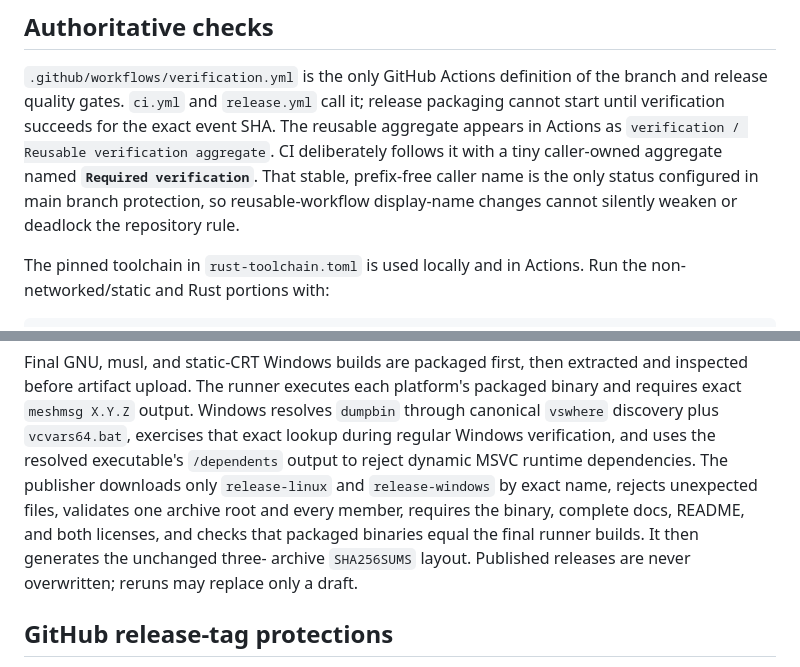
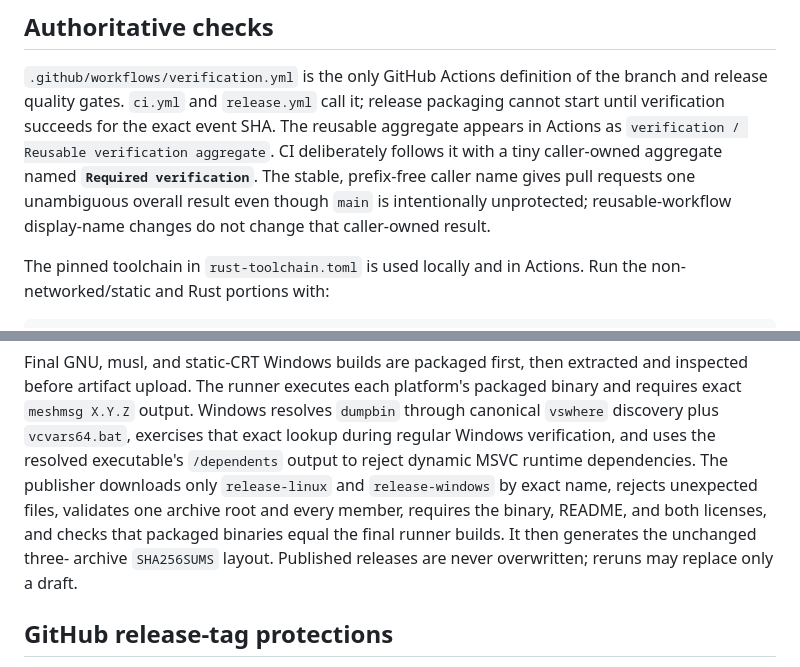
Before and after one commit to Eldar-Ahmadov/meshmsg, a Markdown page: docs/development.md, 2 parts joined by grey strips. GitHub-like rendering.

```diff
--- a/docs/development.md
+++ b/docs/development.md
@@ -7,10 +7,10 @@ branch and release quality gates. `ci.yml` and `release.yml` call it; release
 packaging cannot start until verification succeeds for the exact event SHA.
 The reusable aggregate appears in Actions as
 `verification / Reusable verification aggregate`. CI deliberately follows it
-with a tiny caller-owned aggregate named **`Required verification`**. That stable,
-prefix-free caller name is the only status configured in main branch protection,
-so reusable-workflow display-name changes cannot silently weaken or deadlock the
-repository rule.
+with a tiny caller-owned aggregate named **`Required verification`**. The stable,
+prefix-free caller name gives pull requests one unambiguous overall result even
+though `main` is intentionally unprotected; reusable-workflow display-name changes
+do not change that caller-owned result.
 
 The pinned toolchain in `rust-toolchain.toml` is used locally and in Actions. Run
 the non-networked/static and Rust portions with:
@@ -148,8 +148,8 @@ lookup during regular Windows verification, and uses the resolved executable's
 `/dependents` output to reject dynamic MSVC runtime dependencies. The
 publisher downloads only `release-linux` and `release-windows` by exact name,
 rejects unexpected files, validates one archive root and every member, requires
-the binary, complete docs, README, and both licenses, and checks that packaged
-binaries equal the final runner builds. It then generates the unchanged three-
+the binary, README, and both licenses, and checks that packaged binaries equal the
+final runner builds. It then generates the unchanged three-
 archive `SHA256SUMS` layout. Published releases are never overwritten; reruns may
 replace only a draft.
 
```
Also changed, not shown: docs/operations.md (+9 -2 lines), docs/usage.md (+4 -5 lines).
